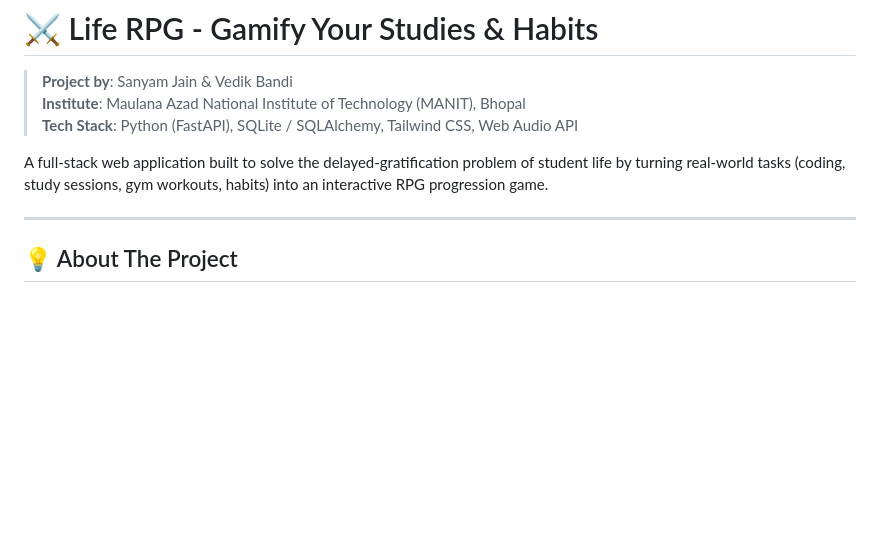
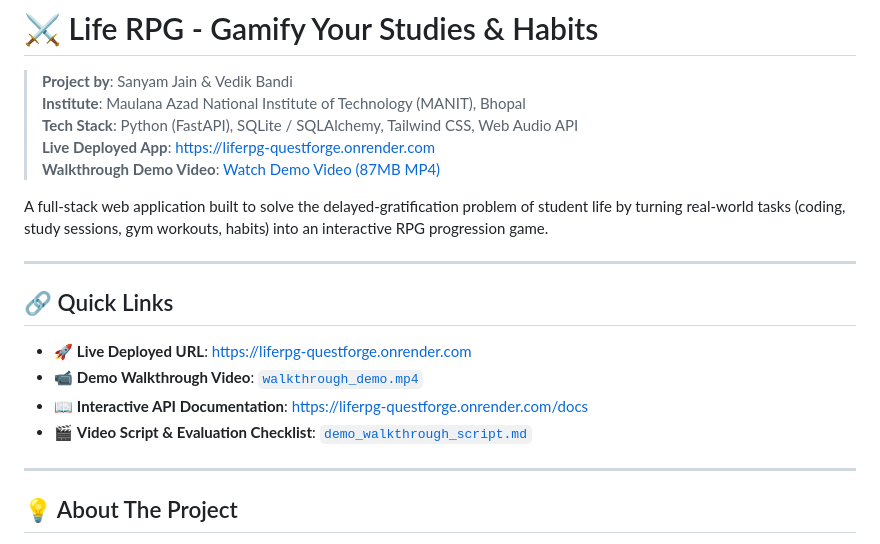
Before and after one commit to SANYAM-MANIT/LifeRPG-QuestForge, a Markdown page: README.md, the part around the change. Drawn GitHub-style; blank space fills up the shorter version.

Commit message:
docs: add prominent live deployed URL and quick link anchors to README

```diff
--- a/README.md
+++ b/README.md
@@ -3,8 +3,18 @@
 > **Project by**: Sanyam Jain & Vedik Bandi
 > **Institute**: Maulana Azad National Institute of Technology (MANIT), Bhopal
 > **Tech Stack**: Python (FastAPI), SQLite / SQLAlchemy, Tailwind CSS, Web Audio API
+> **Live Deployed App**: [https://liferpg-questforge.onrender.com](https://liferpg-questforge.onrender.com)
+> **Walkthrough Demo Video**: [Watch Demo Video (87MB MP4)](./walkthrough_demo.mp4)
 
 A full-stack web application built to solve the delayed-gratification problem of student life by turning real-world tasks (coding, study sessions, gym workouts, habits) into an interactive RPG progression game.
+
+---
+
+## 🔗 Quick Links
+- 🚀 **Live Deployed URL**: [https://liferpg-questforge.onrender.com](https://liferpg-questforge.onrender.com)
+- 📹 **Demo Walkthrough Video**: [`walkthrough_demo.mp4`](./walkthrough_demo.mp4)
+- 📖 **Interactive API Documentation**: [https://liferpg-questforge.onrender.com/docs](https://liferpg-questforge.onrender.com/docs)
+- 🎬 **Video Script & Evaluation Checklist**: [`demo_walkthrough_script.md`](./demo_walkthrough_script.md)
 
 ---
 
```
